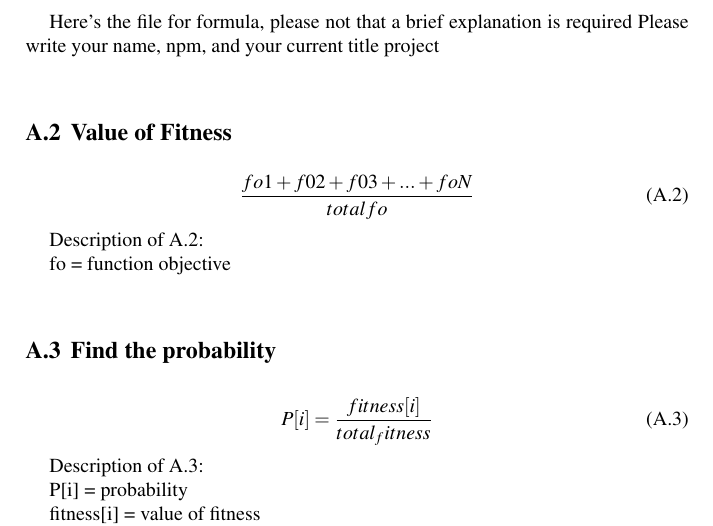
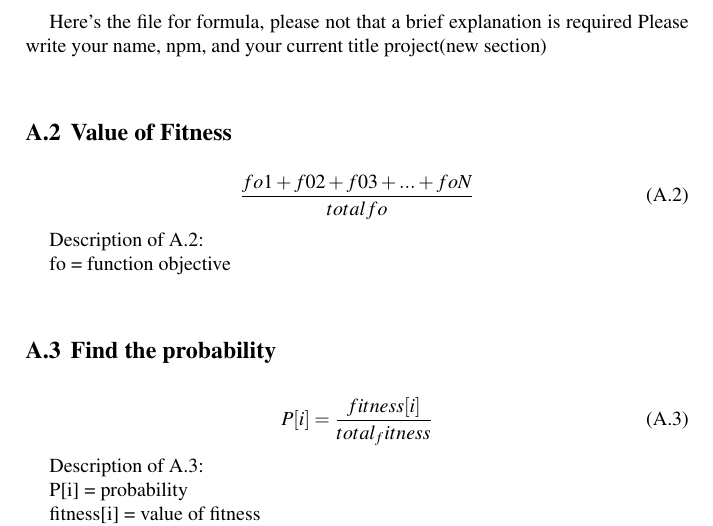
Before and after one commit to GitPythonLatexTest/TA18-19, a LaTeX document (Latex/book.tex, which reads Latex/Contents/Chapter2.tex): part of page 20 of 25, cut so that both start at the same text. Compiled offline with pdfLaTeX.

Commit message:
new addition added

```diff
--- a/Latex/Contents/Chapter2.tex
+++ b/Latex/Contents/Chapter2.tex
@@ -1,5 +1,6 @@
 Here's the file for formula, please not that a brief explanation is required
-Please write your name, npm, and your current title project
+Please write your name, npm, and your current title project(new section)
+
 %Faisal Syarifuddin / 1154104 / D4TI4B
 
 \section{Value of Fitness}
```
Also changed, not shown: Latex/Contents/Chapter1.tex (+2 -1 lines).
